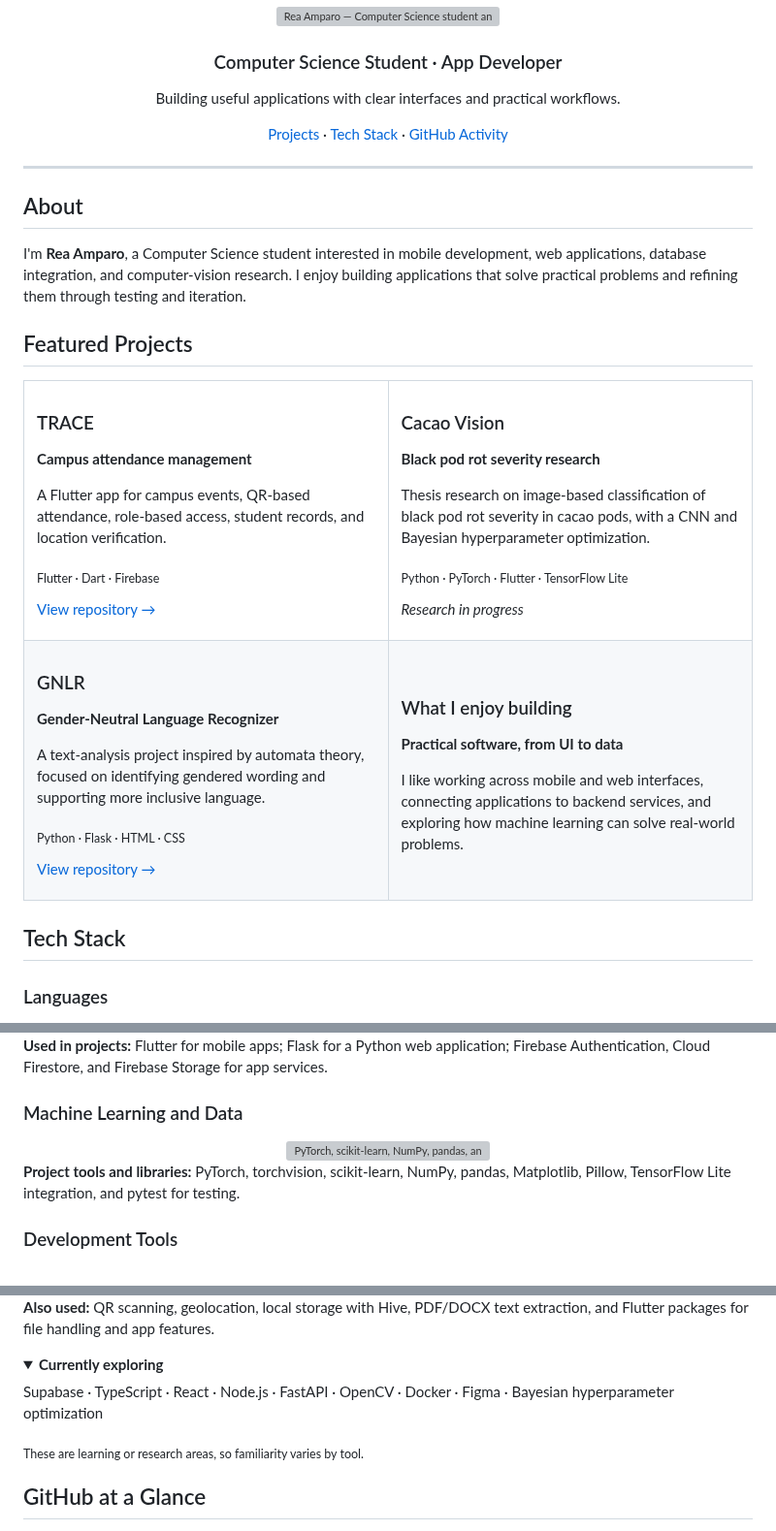
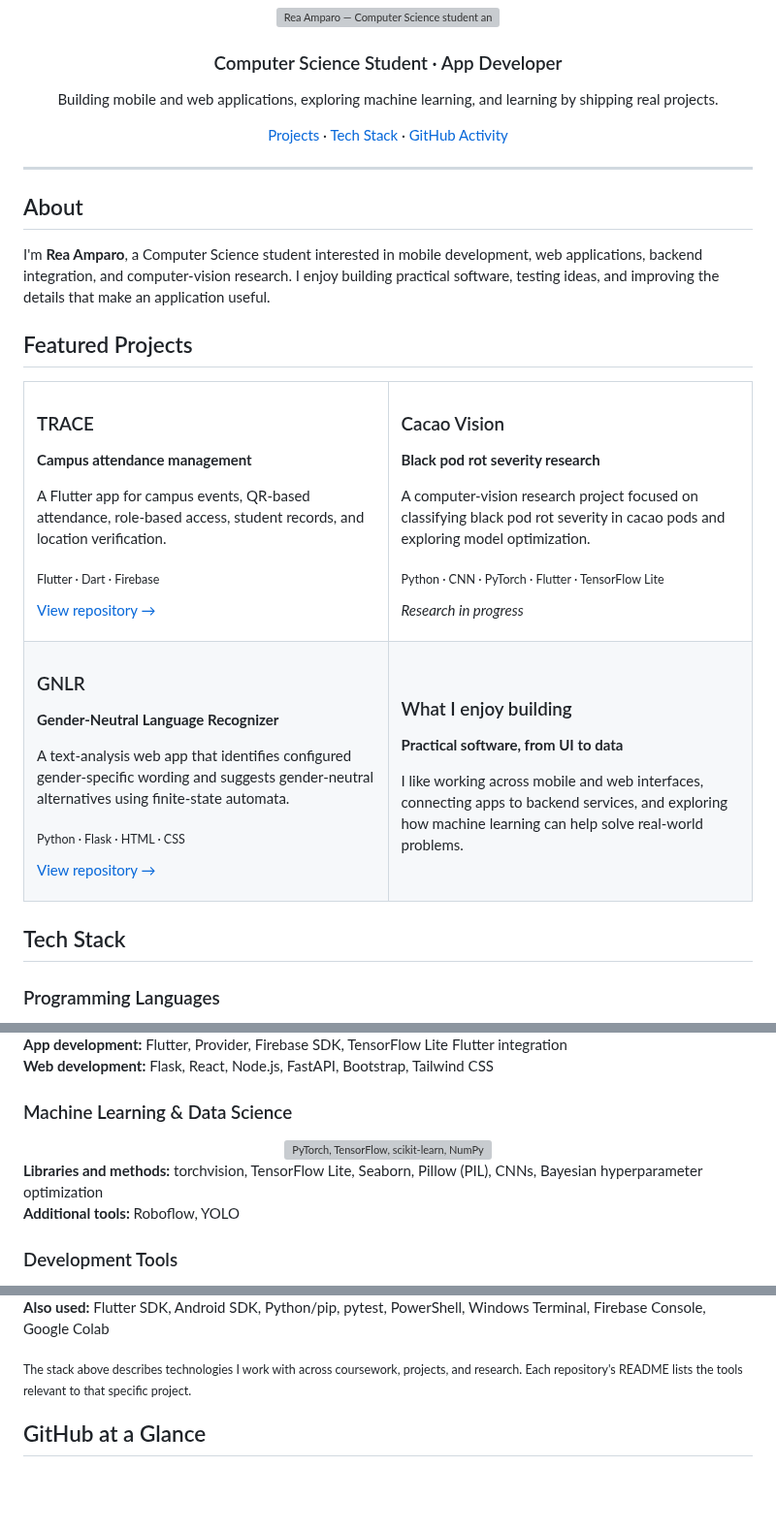
Before and after one commit to msreaamparo-wq/msreaamparo-wq, a Markdown page: README.md, 3 parts joined by grey strips. Shown at 97% size. Rendered like a GitHub page; folded sections open; blank space fills up the shorter version; grey boxes are pictures that could not be loaded.

Commit message:
Expand profile tech stack across languages, frameworks, ML, and tools

```diff
--- a/README.md
+++ b/README.md
@@ -4,7 +4,7 @@
 
 ### Computer Science Student · App Developer
 
-Building useful applications with clear interfaces and practical workflows.
+Building mobile and web applications, exploring machine learning, and learning by shipping real projects.
 
 [Projects](#featured-projects) · [Tech Stack](#tech-stack) · [GitHub Activity](#github-at-a-glance)
 
@@ -14,7 +14,7 @@ Building useful applications with clear interfaces and practical workflows.
 
 ## About
 
-I'm **Rea Amparo**, a Computer Science student interested in mobile development, web applications, database integration, and computer-vision research. I enjoy building applications that solve practical problems and refining them through testing and iteration.
+I'm **Rea Amparo**, a Computer Science student interested in mobile development, web applications, backend integration, and computer-vision research. I enjoy building practical software, testing ideas, and improving the details that make an application useful.
 
 ## Featured Projects
 
@@ -37,9 +37,9 @@ A Flutter app for campus events, QR-based attendance, role-based access, student
 ### Cacao Vision
 **Black pod rot severity research**
 
-Thesis research on image-based classification of black pod rot severity in cacao pods, with a CNN and Bayesian hyperparameter optimization.
+A computer-vision research project focused on classifying black pod rot severity in cacao pods and exploring model optimization.
 
-<sub>Python · PyTorch · Flutter · TensorFlow Lite</sub>
+<sub>Python · CNN · PyTorch · Flutter · TensorFlow Lite</sub>
 
 *Research in progress*
 
@@ -51,7 +51,7 @@ Thesis research on image-based classification of black pod rot severity in cacao
 ### GNLR
 **Gender-Neutral Language Recognizer**
 
-A text-analysis project inspired by automata theory, focused on identifying gendered wording and supporting more inclusive language.
+A text-analysis web app that identifies configured gender-specific wording and suggests gender-neutral alternatives using finite-state automata.
 
 <sub>Python · Flask · HTML · CSS</sub>
 
@@ -63,7 +63,7 @@ A text-analysis project inspired by automata theory, focused on identifying gend
 ### What I enjoy building
 **Practical software, from UI to data**
 
-I like working across mobile and web interfaces, connecting applications to backend services, and exploring how machine learning can solve real-world problems.
+I like working across mobile and web interfaces, connecting apps to backend services, and exploring how machine learning can help solve real-world problems.
 
 </td>
 </tr>
@@ -71,7 +71,7 @@ I like working across mobile and web interfaces, connecting applications to back
 
 ## Tech Stack
 
-### Languages
+### Programming Languages
 
 <div align="center">
 
@@ -87,17 +89,19 @@ I like working across mobile and web interfaces, connecting applications to back
 
 </div>
 
-**Used in projects:** Flutter for mobile apps; Flask for a Python web application; Firebase Authentication, Cloud Firestore, and Firebase Storage for app services.
+**App development:** Flutter, Provider, Firebase SDK, TensorFlow Lite Flutter integration
+**Web development:** Flask, React, Node.js, FastAPI, Bootstrap, Tailwind CSS
 
-### Machine Learning and Data
+### Machine Learning & Data Science
 
 <div align="center">
 
-<img src="https://skillicons.dev/icons?i=pytorch,sklearn,numpy,pandas,matplotlib&perline=5&theme=dark" alt="PyTorch, scikit-learn, NumPy, pandas, and Matplotlib"/>
+<img src="https://skillicons.dev/icons?i=pytorch,tensorflow,sklearn,numpy,pandas,matplotlib&perline=6&theme=dark" alt="PyTorch, TensorFlow, scikit-learn, NumPy, pandas, and Matplotlib"/>
 
 </div>
 
-**Project tools and libraries:** PyTorch, torchvision, scikit-learn, NumPy, pandas, Matplotlib, Pillow, TensorFlow Lite integration, and pytest for testing.
+**Libraries and methods:** torchvision, TensorFlow Lite, Seaborn, Pillow (PIL), CNNs, Bayesian hyperparameter optimization
+**Additional tools:** Roboflow, YOLO
 
 ### Development Tools
 
@@ -107,15 +111,9 @@ I like working across mobile and web interfaces, connecting applications to back
 
 </div>
 
-**Also used:** QR scanning, geolocation, local storage with Hive, PDF/DOCX text extraction, and Flutter packages for file handling and app features.
+**Also used:** Flutter SDK, Android SDK, Python/pip, pytest, PowerShell, Windows Terminal, Firebase Console, Google Colab
 
-<details>
-<summary><strong>Currently exploring</strong></summary>
-
-Supabase · TypeScript · React · Node.js · FastAPI · OpenCV · Docker · Figma · Bayesian hyperparameter optimization
-
-<sub>These are learning or research areas, so familiarity varies by tool.</sub>
-</details>
+<sub>The stack above describes technologies I work with across coursework, projects, and research. Each repository's README lists the tools relevant to that specific project.</sub>
 
 ## GitHub at a Glance
 
```
Also changed, not shown: other parts of README.md (+6 -4 lines).
